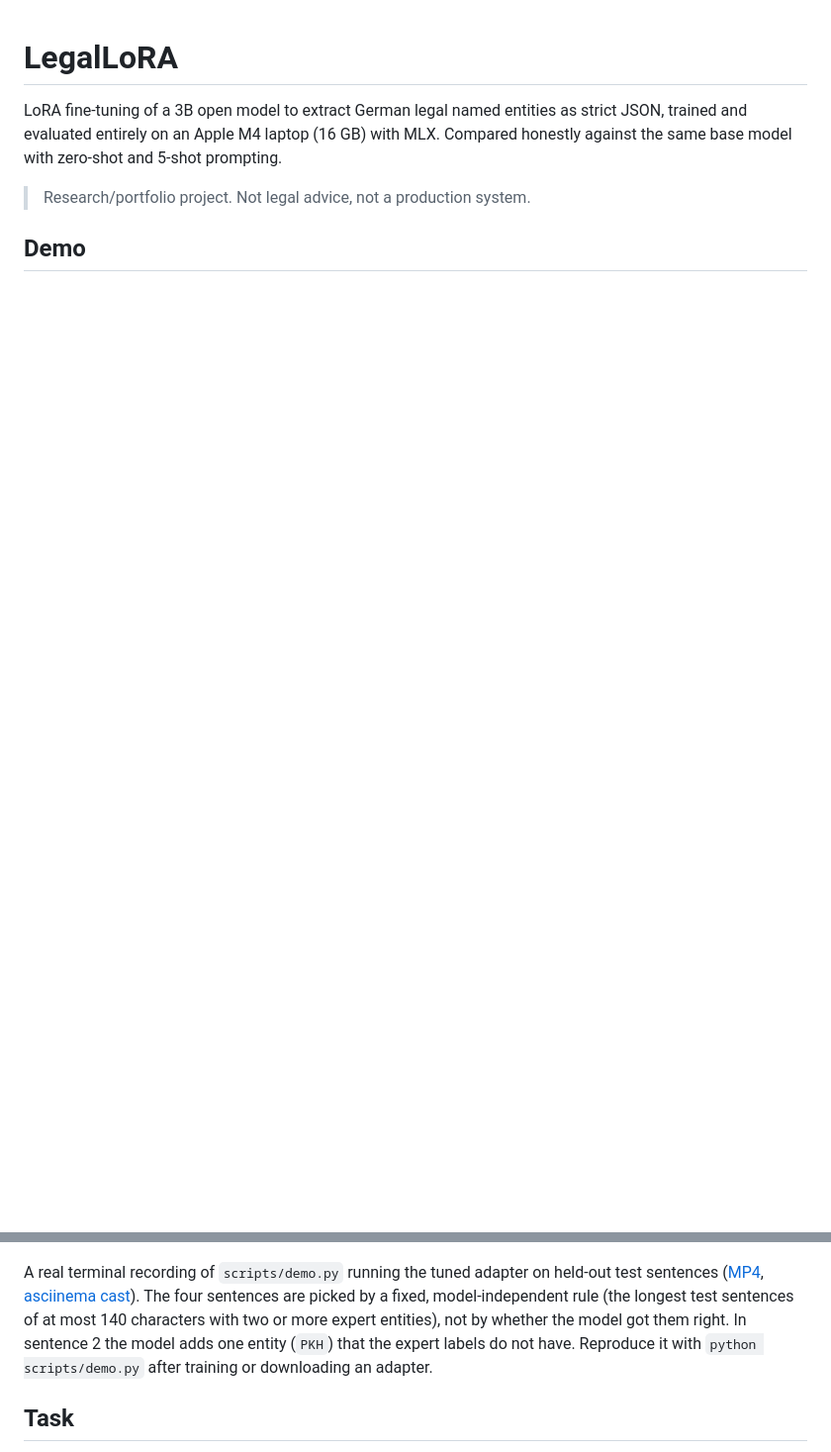
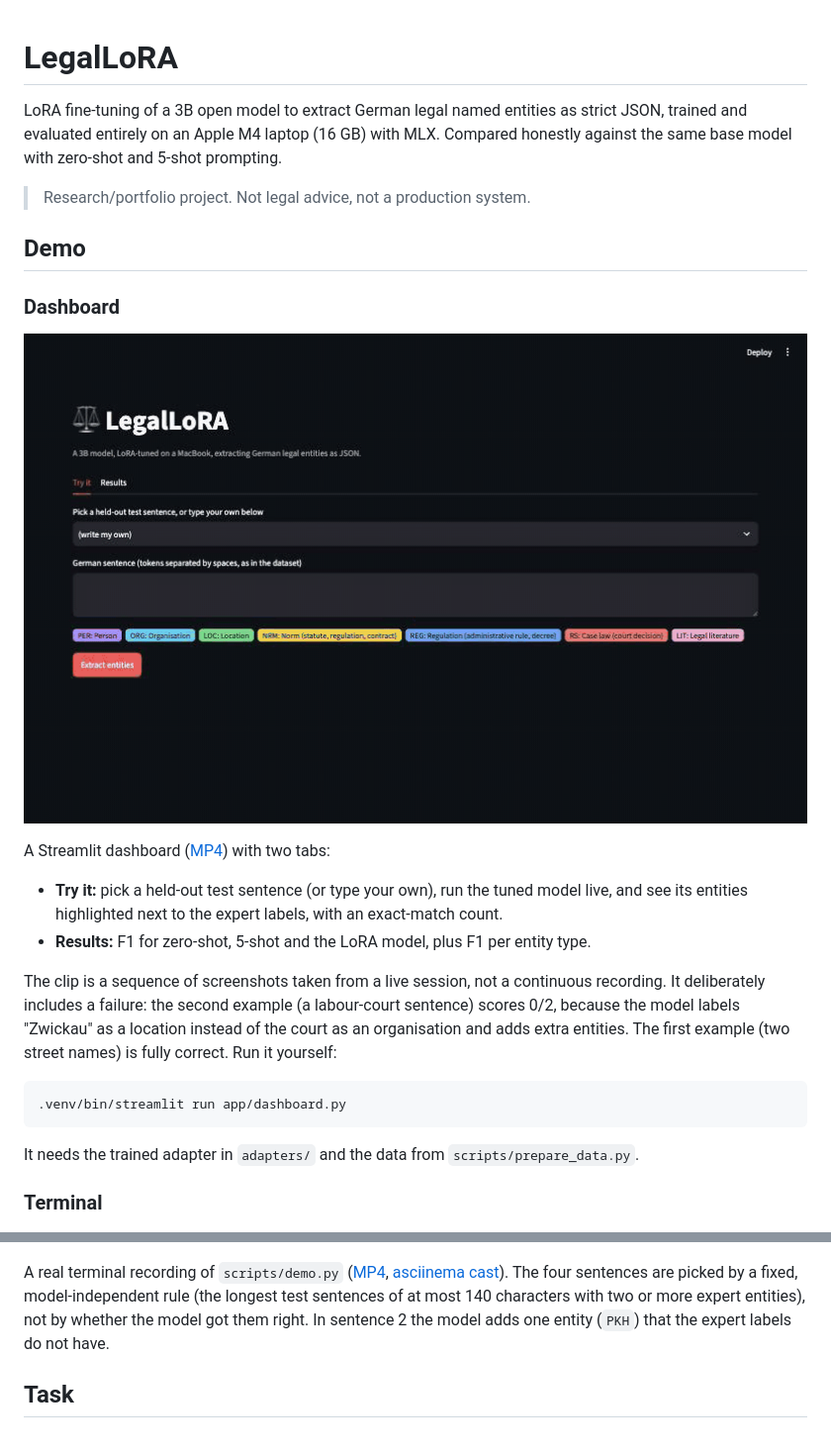
Before and after one commit to nithya-prakash/LegalLoRA, a Markdown page: README.md, 2 parts joined by grey strips. Shown at 99% size. Rendered like a GitHub page; pictures changed too: docs/dashboard.gif (added); blank space fills up the shorter version.

Commit message:
Add Streamlit dashboard and dashboard demo

````diff
--- a/README.md
+++ b/README.md
@@ -6,9 +6,28 @@ LoRA fine-tuning of a 3B open model to extract German legal named entities as st
 
 ## Demo
 
+### Dashboard
+
+![Dashboard: pick a held-out sentence, run the tuned model, compare with the expert labels, then browse the evaluation results](docs/dashboard.gif)
+
+A Streamlit dashboard ([MP4](docs/dashboard.mp4)) with two tabs:
+
+- **Try it:** pick a held-out test sentence (or type your own), run the tuned model live, and see its entities highlighted next to the expert labels, with an exact-match count.
+- **Results:** F1 for zero-shot, 5-shot and the LoRA model, plus F1 per entity type.
+
+The clip is a sequence of screenshots taken from a live session, not a continuous recording. It deliberately includes a failure: the second example (a labour-court sentence) scores 0/2, because the model labels "Zwickau" as a location instead of the court as an organisation and adds extra entities. The first example (two street names) is fully correct. Run it yourself:
+
+```bash
+.venv/bin/streamlit run app/dashboard.py
+```
+
+It needs the trained adapter in `adapters/` and the data from `scripts/prepare_data.py`.
+
+### Terminal
+
 ![Terminal demo: the tuned model extracting entities from four held-out test sentences](docs/demo.gif)
 
-A real terminal recording of `scripts/demo.py` running the tuned adapter on held-out test sentences ([MP4](docs/demo.mp4), [asciinema cast](docs/demo.cast)). The four sentences are picked by a fixed, model-independent rule (the longest test sentences of at most 140 characters with two or more expert entities), not by whether the model got them right. In sentence 2 the model adds one entity (`PKH`) that the expert labels do not have. Reproduce it with `python scripts/demo.py` after training or downloading an adapter.
+A real terminal recording of `scripts/demo.py` ([MP4](docs/demo.mp4), [asciinema cast](docs/demo.cast)). The four sentences are picked by a fixed, model-independent rule (the longest test sentences of at most 140 characters with two or more expert entities), not by whether the model got them right. In sentence 2 the model adds one entity (`PKH`) that the expert labels do not have.
 
 ## Task
 
````
Also changed, not shown: 3 other files.
